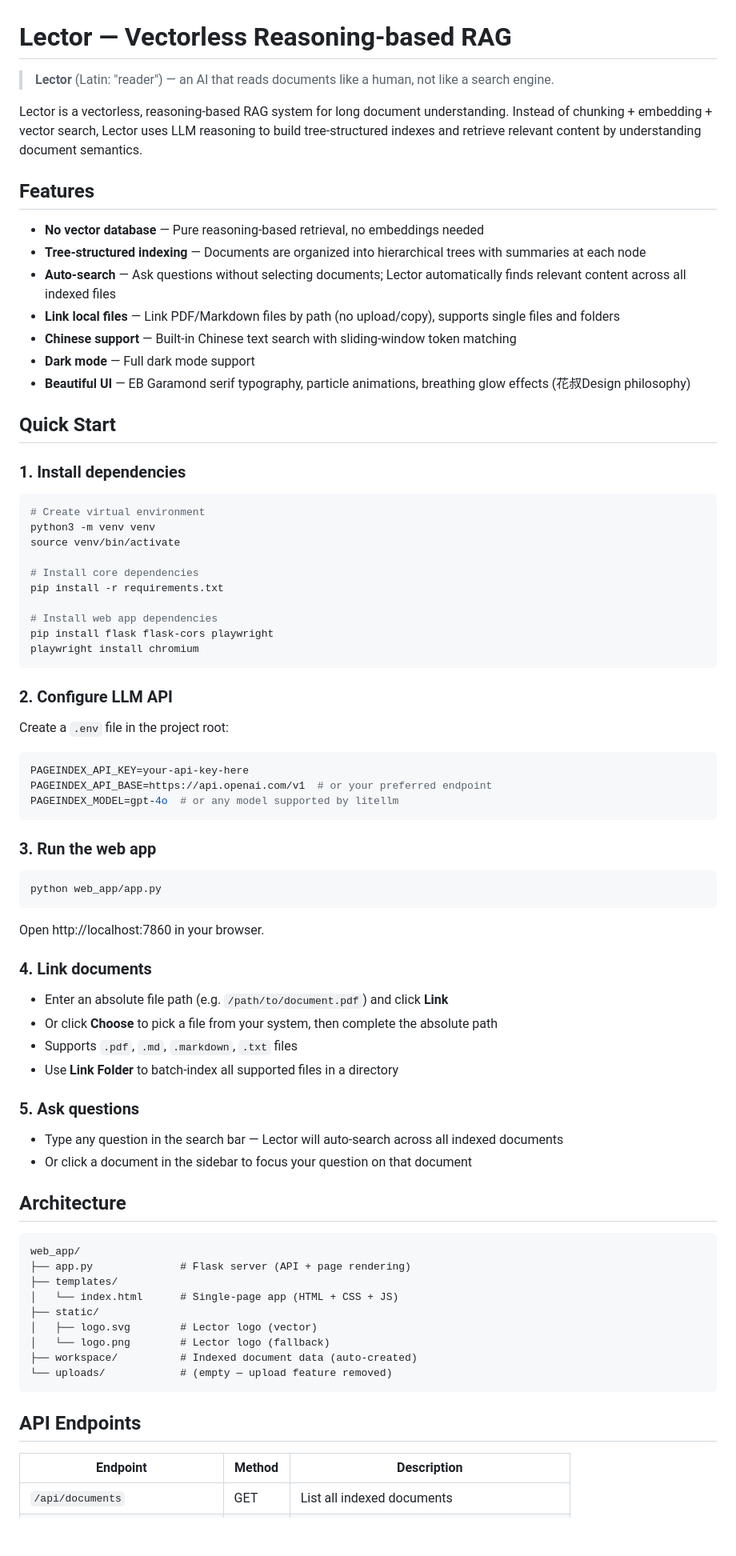
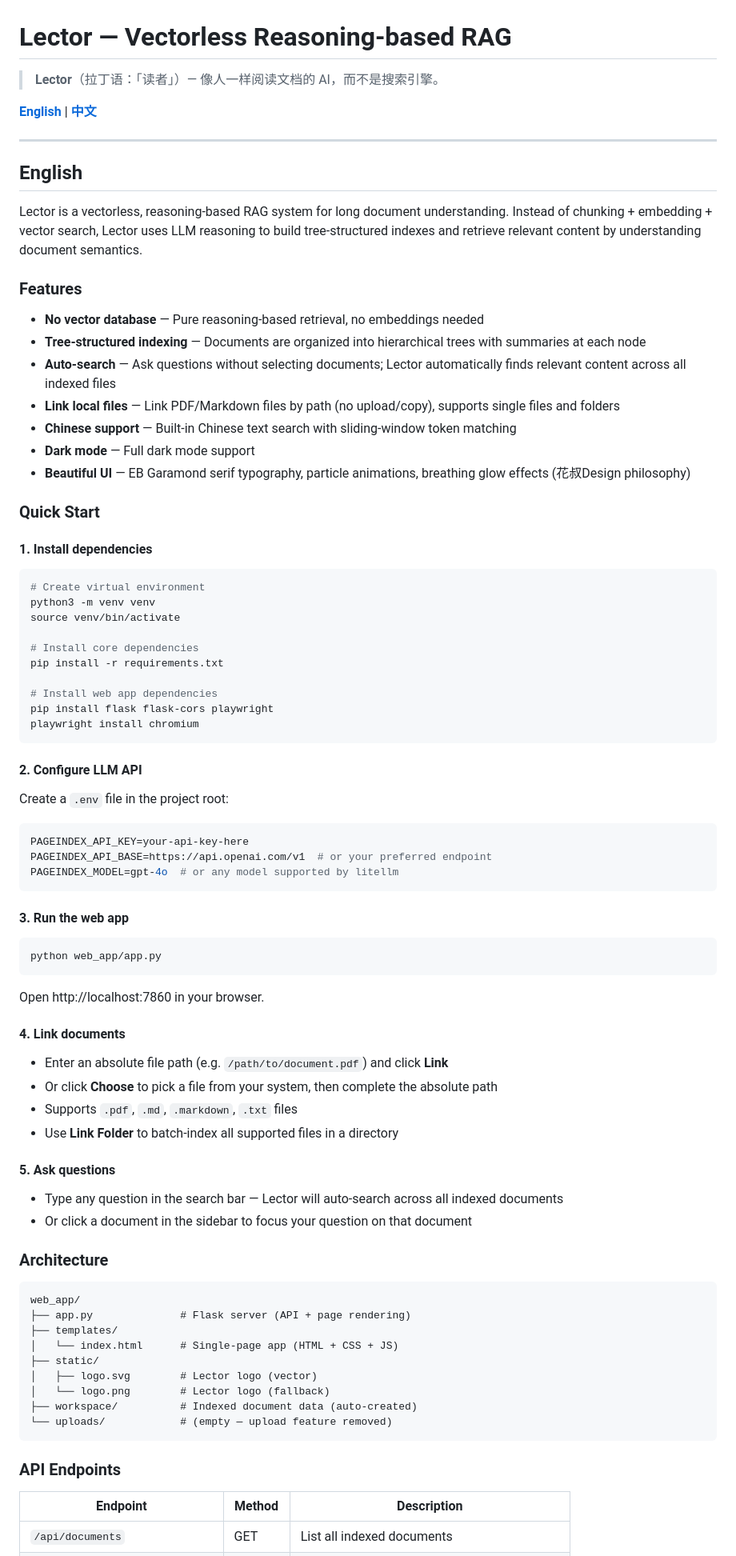
Before and after one commit to chentianqin/lector, a Markdown page: README.md, the part around one of its changes. Shown at 80% size. Rendered like a GitHub page; blank space fills up the shorter version.

Commit message:
README: bilingual Chinese/English

````diff
--- a/README.md
+++ b/README.md
@@ -1,10 +1,18 @@
 # Lector — Vectorless Reasoning-based RAG
 
-> **Lector** (Latin: "reader") — an AI that reads documents like a human, not like a search engine.
+> **Lector**（拉丁语：「读者」）— 像人一样阅读文档的 AI，而不是搜索引擎。
+
+**[English](#english)** | **[中文](#中文)**
+
+---
+
+<a id="english"></a>
+
+## English
 
 Lector is a vectorless, reasoning-based RAG system for long document understanding. Instead of chunking + embedding + vector search, Lector uses LLM reasoning to build tree-structured indexes and retrieve relevant content by understanding document semantics.
 
-## Features
+### Features
 
 - **No vector database** — Pure reasoning-based retrieval, no embeddings needed
 - **Tree-structured indexing** — Documents are organized into hierarchical trees with summaries at each node
@@ -14,9 +22,9 @@ Lector is a vectorless, reasoning-based RAG system for long document understandi
 - **Dark mode** — Full dark mode support
 - **Beautiful UI** — EB Garamond serif typography, particle animations, breathing glow effects (花叔Design philosophy)
 
-## Quick Start
+### Quick Start
 
-### 1. Install dependencies
+#### 1. Install dependencies
 
 ```bash
 # Create virtual environment
@@ -31,7 +39,7 @@ pip install flask flask-cors playwright
 playwright install chromium
 ```
 
-### 2. Configure LLM API
+#### 2. Configure LLM API
 
 Create a `.env` file in the project root:
 
@@ -41,7 +49,7 @@ PAGEINDEX_API_BASE=https://api.openai.com/v1  # or your preferred endpoint
 PAGEINDEX_MODEL=gpt-4o  # or any model supported by litellm
 ```
 
-### 3. Run the web app
+#### 3. Run the web app
 
 ```bash
 python web_app/app.py
@@ -49,19 +57,19 @@ python web_app/app.py
 
 Open http://localhost:7860 in your browser.
 
-### 4. Link documents
+#### 4. Link documents
 
 - Enter an absolute file path (e.g. `/path/to/document.pdf`) and click **Link**
 - Or click **Choose** to pick a file from your system, then complete the absolute path
 - Supports `.pdf`, `.md`, `.markdown`, `.txt` files
 - Use **Link Folder** to batch-index all supported files in a directory
 
-### 5. Ask questions
+#### 5. Ask questions
 
 - Type any question in the search bar — Lector will auto-search across all indexed documents
 - Or click a document in the sidebar to focus your question on that document
 
-## Architecture
+### Architecture
 
 ```
 web_app/
@@ -75,7 +83,7 @@ web_app/
 └── uploads/            # (empty — upload feature removed)
 ```
 
-## API Endpoints
+### API Endpoints
 
 | Endpoint | Method | Description |
 |----------|--------|-------------|
````
Also changed, not shown: other parts of README.md (+102 -1 lines).
